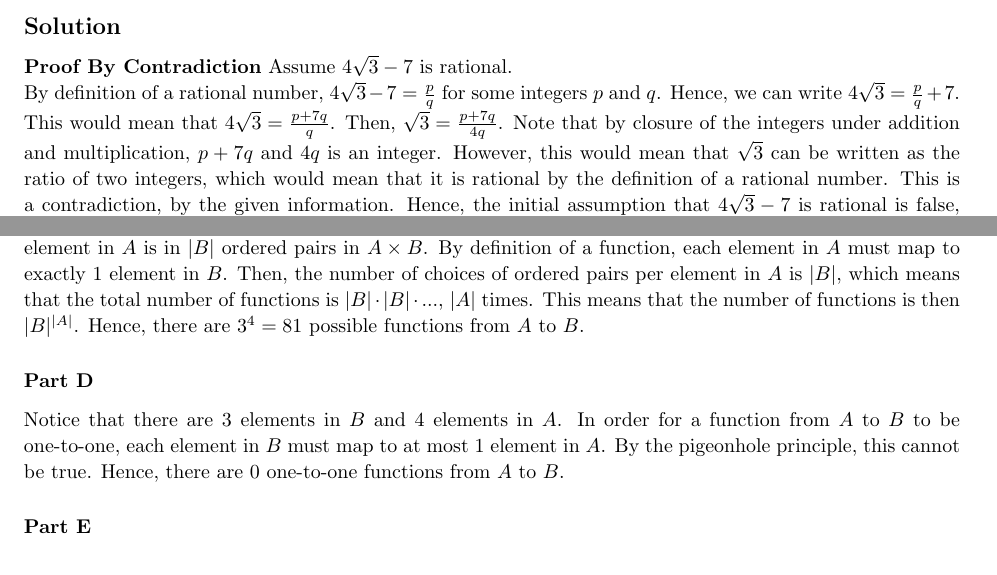
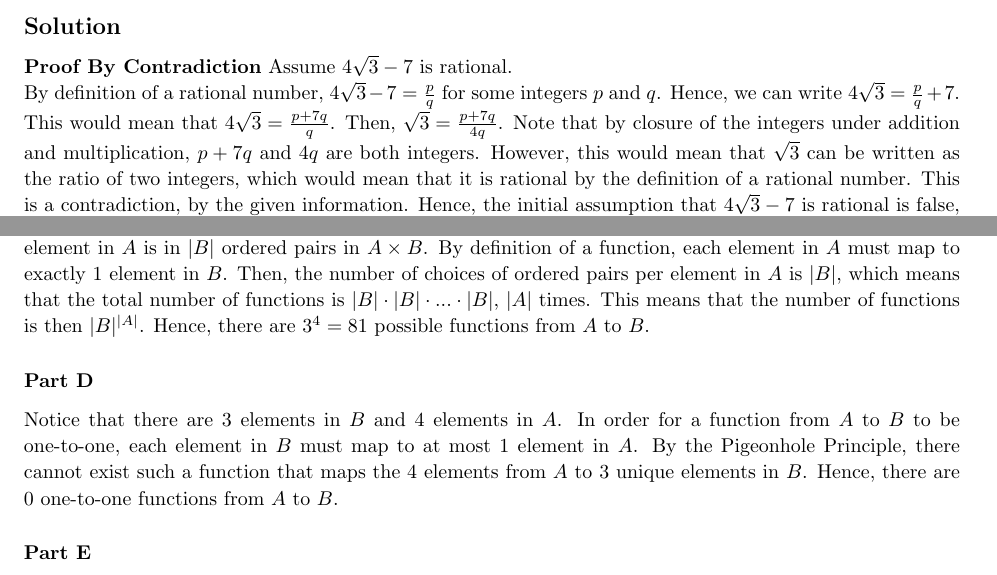
Before and after one commit to mrtonbrian/DiscreteMathHomework, a LaTeX document (Final/Final.tex): two parts of pages 2 and 5 of 7, joined at a grey line, cut so that both start at the same text. Compiled offline with pdfLaTeX.

Commit message:
Finalized Final Exam lol

```diff
--- a/Final/Final.tex
+++ b/Final/Final.tex
@@ -82,7 +82,7 @@ $\sqrt{3}$ is irrational. Use proof by contradiction to prove the statement ``$4
 \subsection{Solution}
 \textbf{Proof By Contradiction}
 Assume $4\sqrt{3} - 7$ is rational.\\
-By definition of a rational number, $4\sqrt{3} - 7 = \frac{p}{q}$ for some integers $p$ and $q$. Hence, we can write $4\sqrt{3} = \frac{p}{q} + 7$. This would mean that $4\sqrt{3} = \frac{p+7q}{q}$. Then, $\sqrt{3} = \frac{p+7q}{4q}$. Note that by closure of the integers under addition and multiplication, $p+7q$ and $4q$ is an integer. However, this would mean that $\sqrt{3}$ can be written as the ratio of two integers, which would mean that it is rational by the definition of a rational number. This is a contradiction, by the given information. Hence, the initial assumption that $4\sqrt{3} - 7$ is rational is false, meaning that $4\sqrt{3} - 7$ is irrational.
+By definition of a rational number, $4\sqrt{3} - 7 = \frac{p}{q}$ for some integers $p$ and $q$. Hence, we can write $4\sqrt{3} = \frac{p}{q} + 7$. This would mean that $4\sqrt{3} = \frac{p+7q}{q}$. Then, $\sqrt{3} = \frac{p+7q}{4q}$. Note that by closure of the integers under addition and multiplication, $p+7q$ and $4q$ are both integers. However, this would mean that $\sqrt{3}$ can be written as the ratio of two integers, which would mean that it is rational by the definition of a rational number. This is a contradiction, by the given information. Hence, the initial assumption that $4\sqrt{3} - 7$ is rational is false, meaning that $4\sqrt{3} - 7$ is irrational.
 \section{Problem 4}
 A sequence $m_1, m_2, m_3, ...$ is defined by letting $m_1 = 1$ and $m_k = 2m_{k-1} + 1$, for all integers $k \geq 2$. Use induction to show that $m_n = 2^n - 1$, for all integers $n \geq 1$.
 \subsection{Solution}
@@ -147,9 +147,9 @@ Note that since each element in $A$ must be in an ordered pair with each element
 \subsubsection{Part B}
 Since a binary relation is a subset of $A \times B$ by definition, the number of binary relations would thus be $|\mathcal{P}(A \times B)|$, since we want the number of subsets of $A \times B$, which by definition would be the power set of $A \times B$. By a known fact, $|\mathcal{P}(A)|=2^{|A|}$. Since $|A \times B| = 12$ by part A, $|\mathcal{P}(A \times B)|=2^{12}=4096$. Hence, there are $4096$ binary relations from $A$ to $B$.
 \subsubsection{Part C}
-Since every element in $A$ has $|B|$ number of choices to match to, and each choice leads to a unique function, in general, the number of functions from $A$ to $B$ is $|B|^{|A|}$. This reasoning is equivalent to noticing that every element in $A$ is in $|B|$ ordered pairs in $A \times B$. By definition of a function, each element in $A$ must map to exactly 1 element in $B$. Then, the number of choices of ordered pairs per element in $A$ is $|B|$, which means that the total number of functions is $|B| \cdot |B| \cdot ...$, $|A|$ times. This means that the number of functions is then $|B|^{|A|}$. Hence, there are $3^4=81$ possible functions from $A$ to $B$.
+Since every element in $A$ has $|B|$ number of choices to match to, and each choice leads to a unique function, in general, the number of functions from $A$ to $B$ is $|B|^{|A|}$. This reasoning is equivalent to noticing that every element in $A$ is in $|B|$ ordered pairs in $A \times B$. By definition of a function, each element in $A$ must map to exactly 1 element in $B$. Then, the number of choices of ordered pairs per element in $A$ is $|B|$, which means that the total number of functions is $|B| \cdot |B| \cdot ...\cdot |B|$, $|A|$ times. This means that the number of functions is then $|B|^{|A|}$. Hence, there are $3^4=81$ possible functions from $A$ to $B$.
 \subsubsection{Part D}
-Notice that there are $3$ elements in $B$ and $4$ elements in $A$. In order for a function from $A$ to $B$ to be one-to-one, each element in $B$ must map to at most $1$ element in $A$. By the pigeonhole principle, this cannot be true. Hence, there are $0$ one-to-one functions from $A$ to $B$.
+Notice that there are $3$ elements in $B$ and $4$ elements in $A$. In order for a function from $A$ to $B$ to be one-to-one, each element in $B$ must map to at most $1$ element in $A$. By the Pigeonhole Principle, there cannot exist such a function that maps the 4 elements from $A$ to 3 unique elements in $B$. Hence, there are $0$ one-to-one functions from $A$ to $B$.
 \subsubsection{Part E}
 Since there are $3$ elements in $B$ and $4$ elements in $A$, for such an onto function to exist, $1$ element from $B$ must be mapped to by exactly $2$ elements in $A$, with the other two elements in $A$ mapping to different remaining elements in $B$. Combinatorially, there are $3 \choose 1$ elements to choose $1$ element from a set of $3$ elements, and $4 \choose 2$ ways to choose $2$ elements from a set of $4$ elements. Hence, there are ${3 \choose 1} \cdot {4 \choose 2}=18$ ways to have $2$ elements from a set of $4$ elements map to $1$ element in a set of $3$ elements. There are then $2$ ways to map the remaining $2$ elements in $A$ to a unique element in $B$. Thus, by the multiplication principle, there are $18 \cdot 2 = 36$ onto functions from $A$ to $B$.
 \section{Problem 8}
```
Also changed, not shown: Final/Final.pdf, Final/Final.tex (4 more changed lines).
